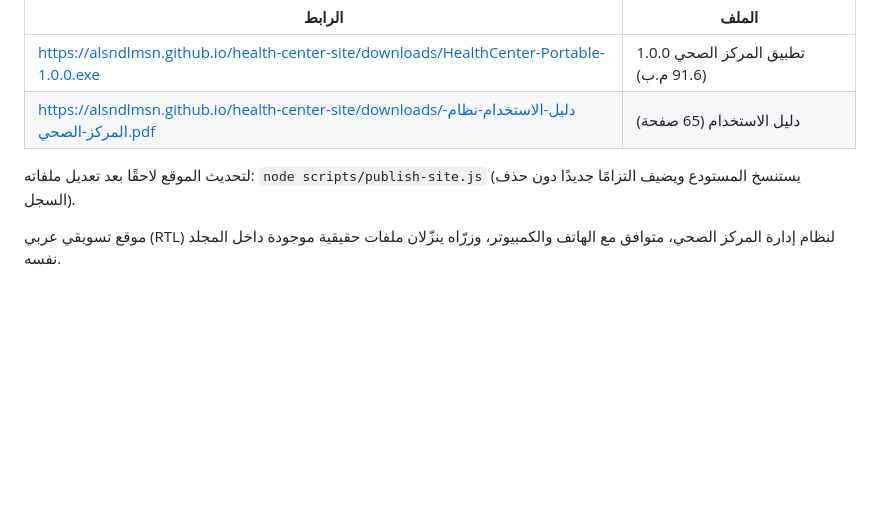
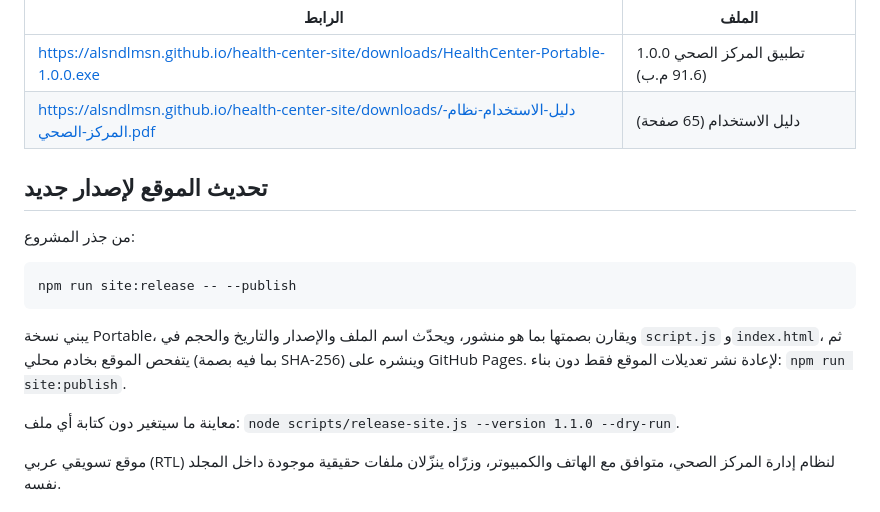
Before and after one commit to alsndlmsn/health-center-site, a Markdown page: README.md, the part around the change. Drawn GitHub-style; blank space fills up the shorter version.

````diff
--- a/README.md
+++ b/README.md
@@ -8,7 +8,19 @@
 | https://alsndlmsn.github.io/health-center-site/downloads/HealthCenter-Portable-1.0.0.exe | تطبيق المركز الصحي 1.0.0 (91.6 م.ب) |
 | https://alsndlmsn.github.io/health-center-site/downloads/دليل-الاستخدام-نظام-المركز-الصحي.pdf | دليل الاستخدام (65 صفحة) |
 
-لتحديث الموقع لاحقًا بعد تعديل ملفاته: `node scripts/publish-site.js` (يستنسخ المستودع ويضيف التزامًا جديدًا دون حذف السجل).
+## تحديث الموقع لإصدار جديد
+
+من جذر المشروع:
+
+```bash
+npm run site:release -- --publish
+```
+
+يبني نسخة Portable، ويقارن بصمتها بما هو منشور، ويحدّث اسم الملف والإصدار والتاريخ والحجم
+في `script.js` و`index.html`، ثم يتفحص الموقع بخادم محلي (بما فيه بصمة SHA-256) وينشره على
+GitHub Pages. لإعادة نشر تعديلات الموقع فقط دون بناء: `npm run site:publish`.
+
+معاينة ما سيتغير دون كتابة أي ملف: `node scripts/release-site.js --version 1.1.0 --dry-run`.
 
 موقع تسويقي عربي (RTL) لنظام إدارة المركز الصحي، متوافق مع الهاتف والكمبيوتر، وزرّاه
 ينزّلان ملفات حقيقية موجودة داخل المجلد نفسه.
````
